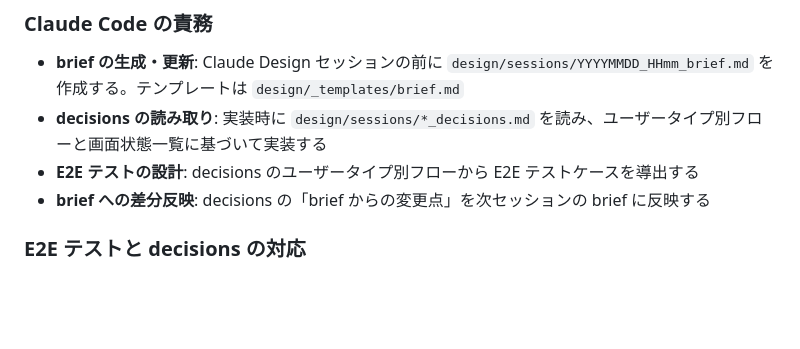
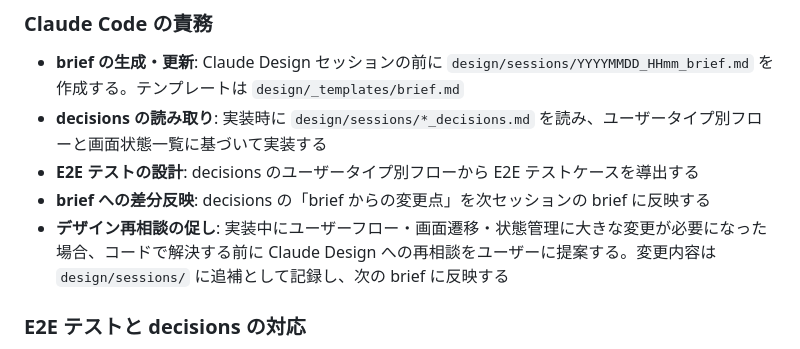
Before and after one commit to koboriakira/mojizukan-web, a Markdown page: CLAUDE.md, the part around the change. Rendered like a GitHub page; blank space fills up the shorter version.

Commit message:
docs: CLAUDE.md にデザイン再相談の指示を追加
実装中に大きな仕様変更が必要になった場合、Claude Design への
再相談をユーザーに促す指示を追加。

Co-Authored-By: Claude Opus 4.6 <noreply@anthropic.com>
Claude-Session: https://claude.ai/code/session_01AiyaRWcqZBoyZyzFoKFSDm

```diff
--- a/CLAUDE.md
+++ b/CLAUDE.md
@@ -133,6 +133,7 @@ bash bin/reset-db.sh --remote # リモート（ステージング）DB をリセ
 - **decisions の読み取り**: 実装時に `design/sessions/*_decisions.md` を読み、ユーザータイプ別フローと画面状態一覧に基づいて実装する
 - **E2E テストの設計**: decisions のユーザータイプ別フローから E2E テストケースを導出する
 - **brief への差分反映**: decisions の「brief からの変更点」を次セッションの brief に反映する
+- **デザイン再相談の促し**: 実装中にユーザーフロー・画面遷移・状態管理に大きな変更が必要になった場合、コードで解決する前に Claude Design への再相談をユーザーに提案する。変更内容は `design/sessions/` に追補として記録し、次の brief に反映する
 
 ### E2E テストと decisions の対応
 
```
